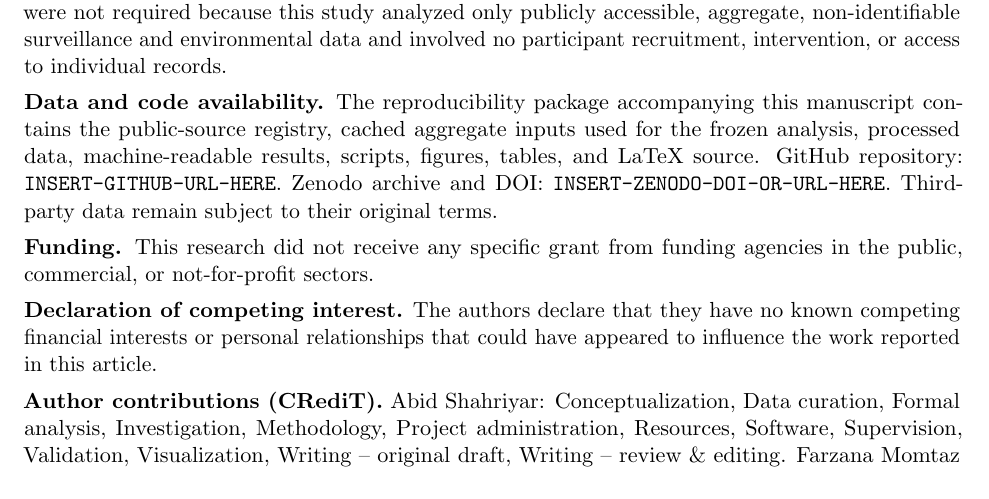
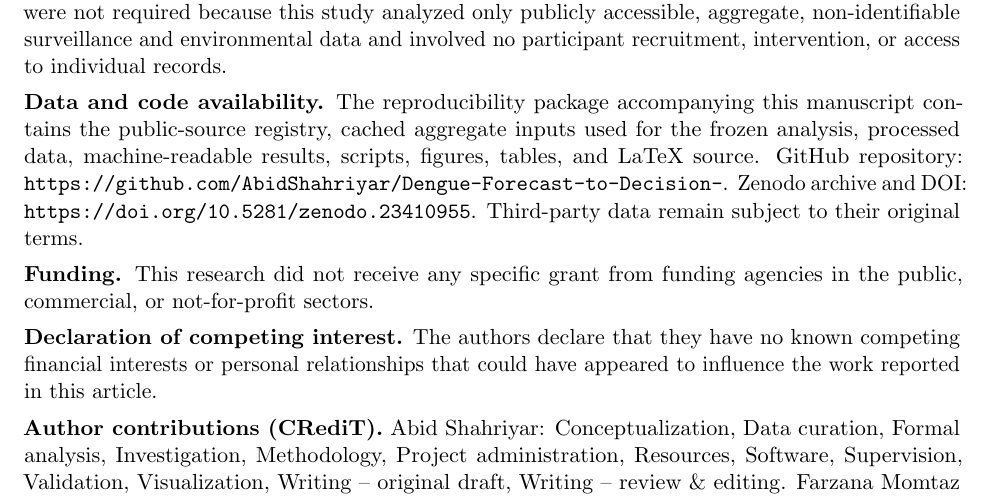
Before and after one commit to AbidShahriyar/Dengue-Forecast-to-Decision-, a LaTeX paper (manuscript/main.tex): part of page 19 of 23, cut so that both start at the same text. Compiled offline with pdfLaTeX.

Commit message:
Update data availability section with links

```diff
--- a/manuscript/main.tex
+++ b/manuscript/main.tex
@@ -471,7 +471,7 @@ For resource planning, fixed reserves provide a transparent benchmark that adapt
 
 \textbf{Ethics approval and consent to participate.} Ethics approval and consent to participate were not required because this study analyzed only publicly accessible, aggregate, non-identifiable surveillance and environmental data and involved no participant recruitment, intervention, or access to individual records.
 
-\textbf{Data and code availability.} The reproducibility package accompanying this manuscript contains the public-source registry, cached aggregate inputs used for the frozen analysis, processed data, machine-readable results, scripts, figures, tables, and LaTeX source. GitHub repository: \texttt{INSERT-GITHUB-URL-HERE}. Zenodo archive and DOI: \texttt{INSERT-ZENODO-DOI-OR-URL-HERE}. Third-party data remain subject to their original terms.
+\textbf{Data and code availability.} The reproducibility package accompanying this manuscript contains the public-source registry, cached aggregate inputs used for the frozen analysis, processed data, machine-readable results, scripts, figures, tables, and LaTeX source. GitHub repository: \texttt{https://github.com/AbidShahriyar/Dengue-Forecast-to-Decision-}. Zenodo archive and DOI: \texttt{https://doi.org/10.5281/zenodo.23410955}. Third-party data remain subject to their original terms.
 
 \textbf{Funding.} This research did not receive any specific grant from funding agencies in the public, commercial, or not-for-profit sectors.
 
```
